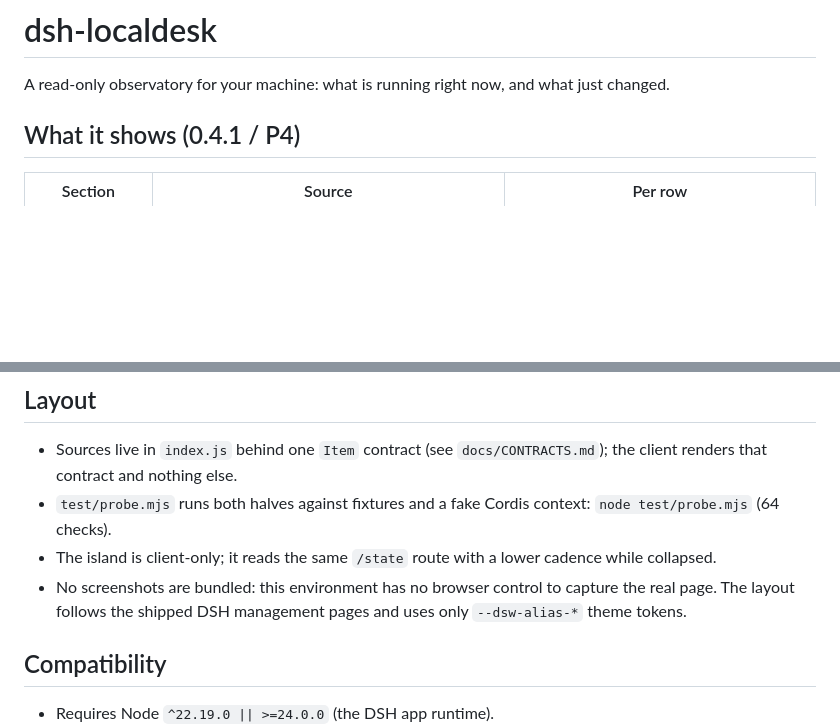
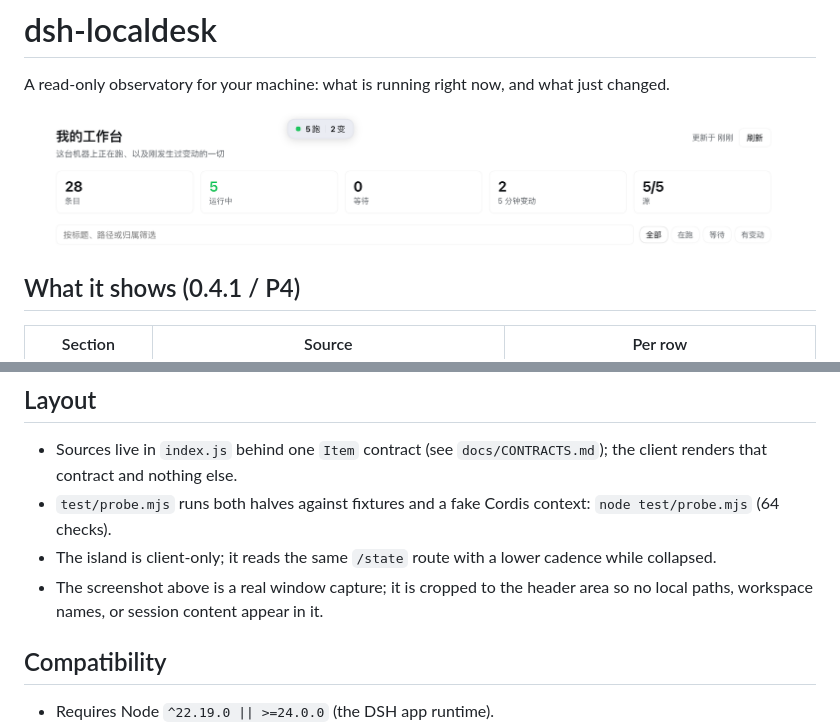
Before and after one commit to jchen0102/dsh-localdesk, a Markdown page: README.md, 2 parts joined by grey strips. GitHub-like rendering; pictures changed too: assets/hero.png (added); blank space fills up the shorter version.

Commit message:
docs: add a real header screenshot (window capture, no local data) to README

```diff
--- a/README.md
+++ b/README.md
@@ -1,6 +1,8 @@
 # dsh-localdesk
 
 A read-only observatory for your machine: what is running right now, and what just changed.
+
+![My desk: header, summary and the island](assets/hero.png)
 
 ## What it shows (0.4.1 / P4)
 
@@ -40,7 +42,7 @@ The desk has a search box (title, path, owner, meta, tags) and status chips (All
 - Sources live in `index.js` behind one `Item` contract (see `docs/CONTRACTS.md`); the client renders that contract and nothing else.
 - `test/probe.mjs` runs both halves against fixtures and a fake Cordis context: `node test/probe.mjs` (64 checks).
 - The island is client-only; it reads the same `/state` route with a lower cadence while collapsed.
-- No screenshots are bundled: this environment has no browser control to capture the real page. The layout follows the shipped DSH management pages and uses only `--dsw-alias-*` theme tokens.
+- The screenshot above is a real window capture; it is cropped to the header area so no local paths, workspace names, or session content appear in it.
 
 ## Compatibility
 
```
Also changed, not shown: 1 other file.
